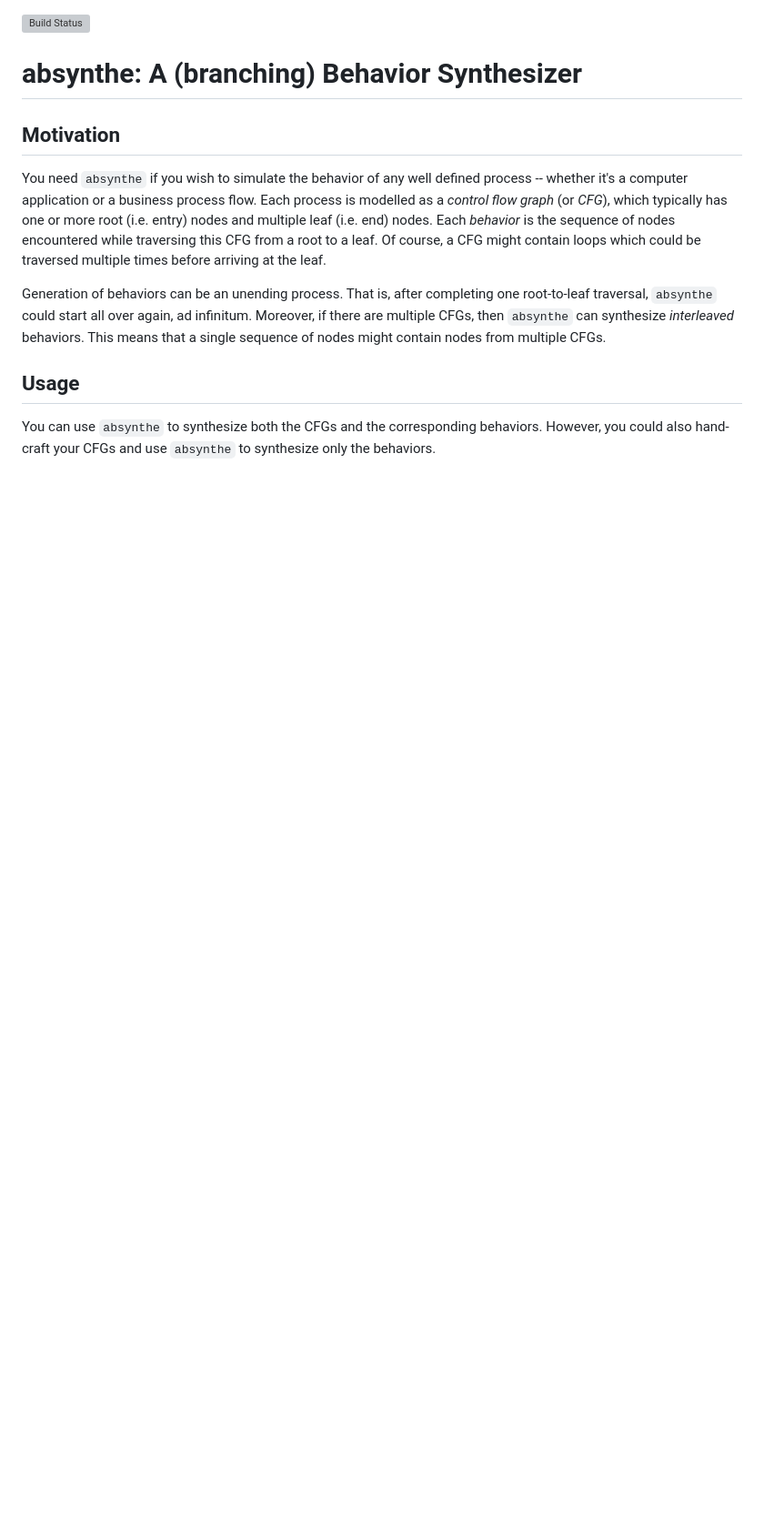
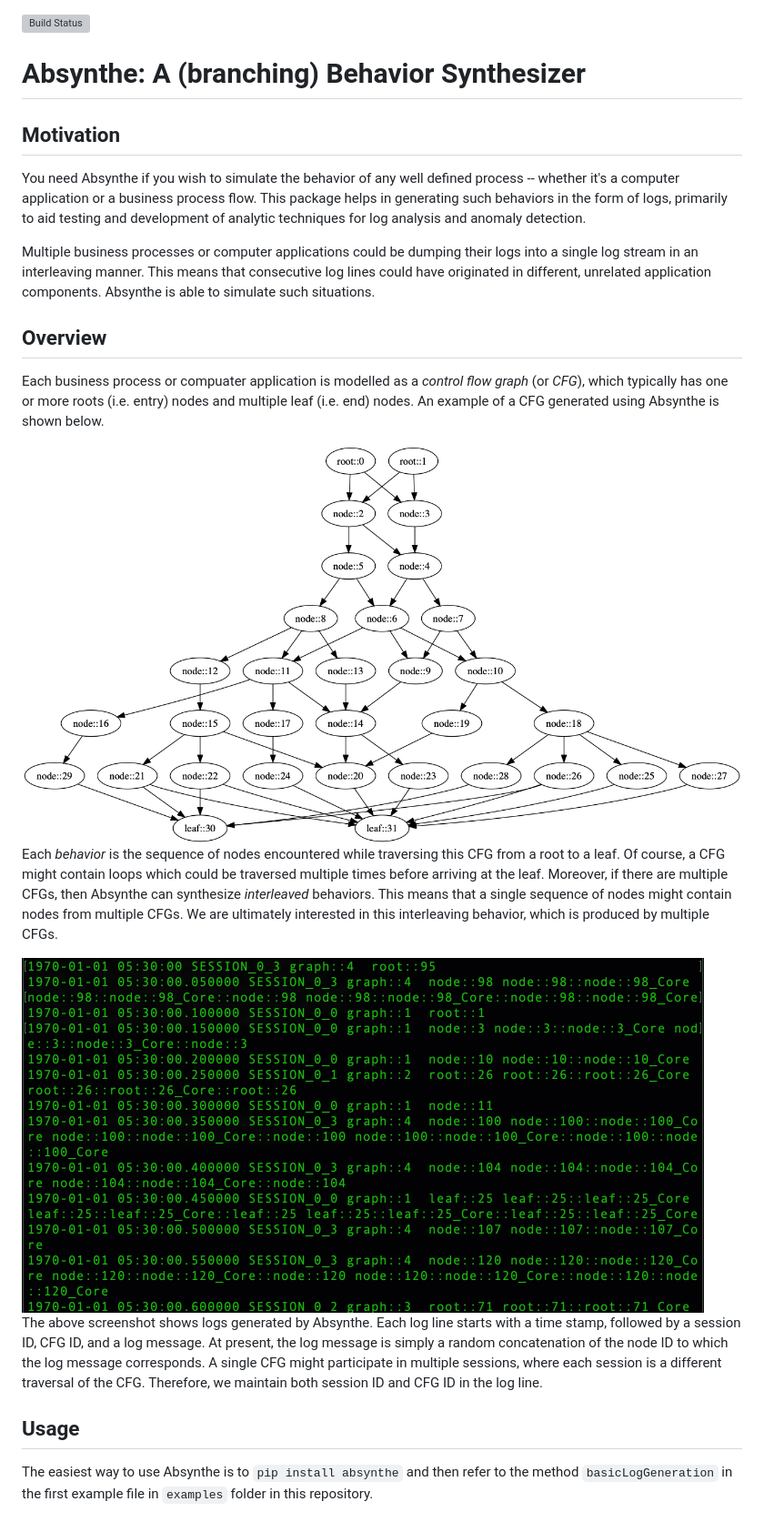
Before and after one commit to chaturv3di/absynthe, a Markdown page: README.md, the part around the change. Shown at 91% size. GitHub-like rendering; pictures changed too: imgs/01_exampleBehavior.png (added), imgs/02_exampleCFG.png (added); blank space fills up the shorter version; grey boxes are pictures that could not be loaded.

Commit message:
Big commit: adds examples, cleans up imports, updates README.

```diff
--- a/README.md
+++ b/README.md
@@ -1,25 +1,48 @@
 [![Build Status](https://www.travis-ci.org/chaturv3di/absynthe.svg?branch=develop)](https://www.travis-ci.org/chaturv3di/absynthe)
 
-# absynthe: A (branching) Behavior Synthesizer
+# Absynthe: A (branching) Behavior Synthesizer
 
 ## Motivation
 
-You need `absynthe` if you wish to simulate the behavior of any well defined
-process -- whether it's a computer application or a business process flow. Each
-process is modelled as a _control flow graph_ (or _CFG_), which typically has
-one or more root (i.e. entry) nodes and multiple leaf (i.e. end) nodes. Each
-_behavior_ is the sequence of nodes encountered while traversing this CFG from
-a root to a leaf. Of course, a CFG might contain loops which could be traversed
-multiple times before arriving at the leaf.
+You need Absynthe if you wish to simulate the behavior of any well defined
+process -- whether it's a computer application or a business process flow. This
+package helps in generating such behaviors in the form of logs, primarily to
+aid testing and development of analytic techniques for log analysis and anomaly
+detection.
 
-Generation of behaviors can be an unending process. That is, after completing
-one root-to-leaf traversal, `absynthe` could start all over again, ad infinitum.
-Moreover, if there are multiple CFGs, then `absynthe` can synthesize
-_interleaved_ behaviors. This means that a single sequence of nodes might
-contain nodes from multiple CFGs.
+Multiple business processes or computer applications could be dumping their
+logs into a single log stream in an interleaving manner. This means that
+consecutive log lines could have originated in different, unrelated application
+components. Absynthe is able to simulate such situations.
+
+## Overview
+
+Each business process or compuater application is modelled as a _control flow
+graph_ (or _CFG_), which typically has one or more roots (i.e. entry) nodes and
+multiple leaf (i.e. end) nodes. An example of a CFG generated using Absynthe is
+shown below.
+
+<img src="imgs/02_exampleCFG.png" width="1000" align="middle" />
+
+Each _behavior_ is the sequence of nodes encountered while traversing this CFG
+from a root to a leaf. Of course, a CFG might contain loops which could be
+traversed multiple times before arriving at the leaf. Moreover, if there are
+multiple CFGs, then Absynthe can synthesize _interleaved_ behaviors. This means
+that a single sequence of nodes might contain nodes from multiple CFGs. We are
+ultimately interested in this interleaving behavior, which is produced by
+multiple CFGs.
+
+<img src="imgs/01_exampleBehavior.png" width="750" align="middle" />
+
+The above screenshot shows logs generated by Absynthe. Each log line starts
+with a time stamp, followed by a session ID, CFG ID, and a log message. At
+present, the log message is simply a random concatenation of the node ID to
+which the log message corresponds. A single CFG might participate in multiple
+sessions, where each session is a different traversal of the CFG. Therefore, we
+maintain both session ID and CFG ID in the log line.
 
 ## Usage
 
-You can use `absynthe` to synthesize both the CFGs and the corresponding
-behaviors. However, you could also hand-craft your CFGs and use `absynthe` to
-synthesize only the behaviors.
+The easiest way to use Absynthe is to `pip install absynthe` and then refer to
+the method `basicLogGeneration` in the first example file in `examples` folder
+in this repository.
```
Also changed, not shown: imgs/02_exampleCFG_gv.png (added), 12 other files.
